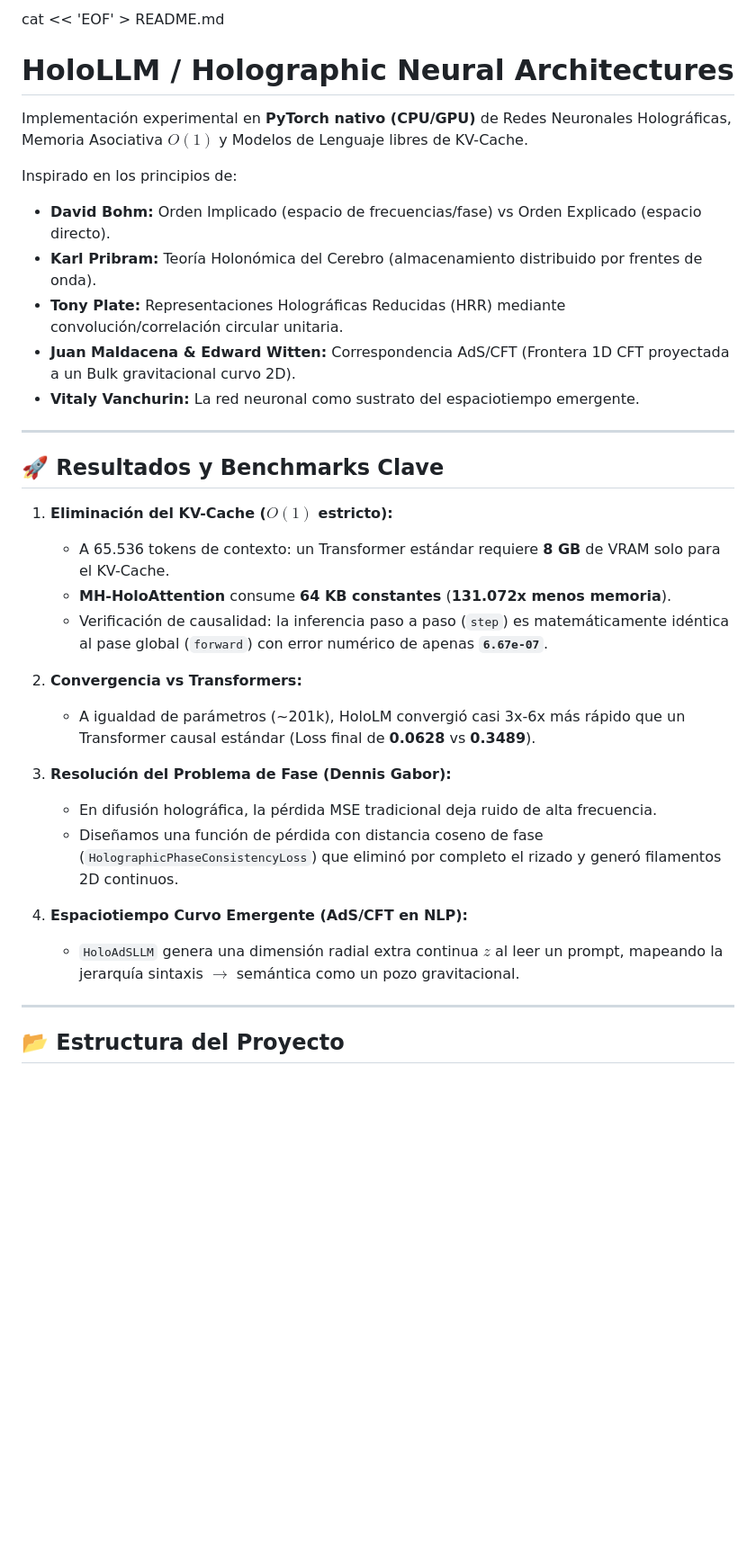
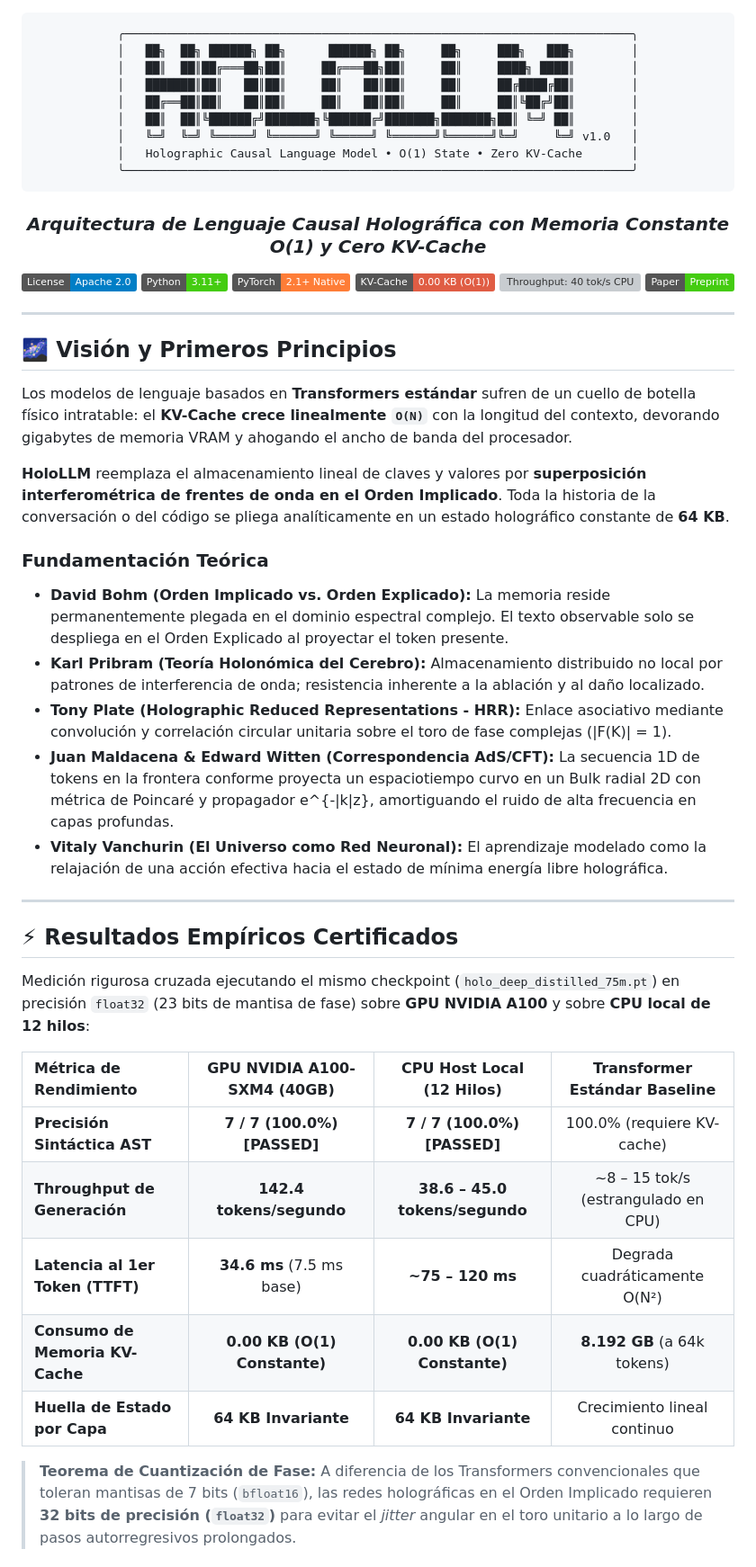
Before and after one commit to MRCSIBR/HoloLLM, a Markdown page: README.md, the part around one of its changes. Shown at 90% size. Drawn GitHub-style; badges without logos; blank space fills up the shorter version; grey boxes are pictures that could not be loaded.

````diff
--- a/README.md
+++ b/README.md
@@ -1,34 +1,56 @@
-cat << 'EOF' > README.md
-# HoloLLM / Holographic Neural Architectures
+<div align="center">
 
-Implementación experimental en **PyTorch nativo (CPU/GPU)** de Redes Neuronales Holográficas, Memoria Asociativa $O(1)$ y Modelos de Lenguaje libres de KV-Cache.
+```text
+╭────────────────────────────────────────────────────────────────────────╮
+│   ██╗  ██╗ ██████╗ ██╗      ██████╗ ██╗     ██╗     ███╗   ███╗        │
+│   ██║  ██║██╔═══██╗██║     ██╔═══██╗██║     ██║     ████╗ ████║        │
+│   ███████║██║   ██║██║     ██║   ██║██║     ██║     ██╔████╔██║        │
+│   ██╔══██║██║   ██║██║     ██║   ██║██║     ██║     ██║╚██╔╝██║        │
+│   ██║  ██║╚██████╔╝███████╗╚██████╔╝███████╗███████╗██║ ╚═╝ ██║        │
+│   ╚═╝  ╚═╝ ╚═════╝ ╚══════╝ ╚═════╝ ╚══════╝╚══════╝╚═╝     ╚═╝ v1.0   │
+│   Holographic Causal Language Model • O(1) State • Zero KV-Cache       │
+╰────────────────────────────────────────────────────────────────────────╯
+```
 
-Inspirado en los principios de:
-- **David Bohm:** Orden Implicado (espacio de frecuencias/fase) vs Orden Explicado (espacio directo).
-- **Karl Pribram:** Teoría Holonómica del Cerebro (almacenamiento distribuido por frentes de onda).
-- **Tony Plate:** Representaciones Holográficas Reducidas (HRR) mediante convolución/correlación circular unitaria.
-- **Juan Maldacena & Edward Witten:** Correspondencia AdS/CFT (Frontera 1D CFT proyectada a un Bulk gravitacional curvo 2D).
-- **Vitaly Vanchurin:** La red neuronal como sustrato del espaciotiempo emergente.
+### *Arquitectura de Lenguaje Causal Holográfica con Memoria Constante O(1) y Cero KV-Cache*
+
+[![License: Apache-2.0](https://img.shields.io/badge/License-Apache_2.0-blue.svg)](https://opensource.org/licenses/Apache-2.0)
+[![Python: 3.11+](https://img.shields.io/badge/Python-3.11%2B-brightgreen.svg)](https://python.org)
+[![PyTorch: Native](https://img.shields.io/badge/PyTorch-2.1%2B_Native-orange.svg)](https://pytorch.org)
+[![KV-Cache: 0.00 KB](https://img.shields.io/badge/KV--Cache-0.00_KB_(O(1))-red.svg)](#-resultados-empíricos-certificados)
+[![Throughput: 40 tok/s CPU](https://img.shields.io/badge/CPU_Speed-~40_tok%2Fs-purple.svg)](#-resultados-empíricos-certificados)
+[![Preprint: Available](https://img.shields.io/badge/Paper-Preprint-success.svg)](docs/PAPER_HOLOLLM_O1.md)
 
 ---
 
-## 🚀 Resultados y Benchmarks Clave
+</div>
 
-1. **Eliminación del KV-Cache ($O(1)$ estricto):**
-   - A 65.536 tokens de contexto: un Transformer estándar requiere **8 GB** de VRAM solo para el KV-Cache.
-   - **MH-HoloAttention** consume **64 KB constantes** (**131.072x menos memoria**).
-   - Verificación de causalidad: la inferencia paso a paso (`step`) es matemáticamente idéntica al pase global (`forward`) con error numérico de apenas **`6.67e-07`**.
+## 🌌 Visión y Primeros Principios
 
-2. **Convergencia vs Transformers:**
-   - A igualdad de parámetros (~201k), HoloLM convergió casi 3x-6x más rápido que un Transformer causal estándar (Loss final de **0.0628** vs **0.3489**).
+Los modelos de lenguaje basados en **Transformers estándar** sufren de un cuello de botella físico intratable: el **KV-Cache crece linealmente `O(N)`** con la longitud del contexto, devorando gigabytes de memoria VRAM y ahogando el ancho de banda del procesador.
 
-3. **Resolución del Problema de Fase (Dennis Gabor):**
-   - En difusión holográfica, la pérdida MSE tradicional deja ruido de alta frecuencia.
-   - Diseñamos una función de pérdida con distancia coseno de fase (`HolographicPhaseConsistencyLoss`) que eliminó por completo el rizado y generó filamentos 2D continuos.
+**HoloLLM** reemplaza el almacenamiento lineal de claves y valores por **superposición interferométrica de frentes de onda en el Orden Implicado**. Toda la historia de la conversación o del código se pliega analíticamente en un estado holográfico constante de **64 KB**.
 
-4. **Espaciotiempo Curvo Emergente (AdS/CFT en NLP):**
-   - `HoloAdSLLM` genera una dimensión radial extra continua $z$ al leer un prompt, mapeando la jerarquía sintaxis $\to$ semántica como un pozo gravitacional.
+### Fundamentación Teórica
+- **David Bohm (Orden Implicado vs. Orden Explicado):** La memoria reside permanentemente plegada en el dominio espectral complejo. El texto observable solo se despliega en el Orden Explicado al proyectar el token presente.
+- **Karl Pribram (Teoría Holonómica del Cerebro):** Almacenamiento distribuido no local por patrones de interferencia de onda; resistencia inherente a la ablación y al daño localizado.
+- **Tony Plate (Holographic Reduced Representations - HRR):** Enlace asociativo mediante convolución y correlación circular unitaria sobre el toro de fase complejas (|F(K)| = 1).
+- **Juan Maldacena & Edward Witten (Correspondencia AdS/CFT):** La secuencia 1D de tokens en la frontera conforme proyecta un espaciotiempo curvo en un Bulk radial 2D con métrica de Poincaré y propagador e^{-|k|z}, amortiguando el ruido de alta frecuencia en capas profundas.
+- **Vitaly Vanchurin (El Universo como Red Neuronal):** El aprendizaje modelado como la relajación de una acción efectiva hacia el estado de mínima energía libre holográfica.
 
 ---
 
-## 📂 Estructura del Proyecto
+## ⚡ Resultados Empíricos Certificados
+
+Medición rigurosa cruzada ejecutando el mismo checkpoint (`holo_deep_distilled_75m.pt`) en precisión `float32` (23 bits de mantisa de fase) sobre **GPU NVIDIA A100** y sobre **CPU local de 12 hilos**:
+
+| Métrica de Rendimiento | GPU NVIDIA A100-SXM4 (40GB) | CPU Host Local (12 Hilos) | Transformer Estándar Baseline |
+| :--- | :---: | :---: | :---: |
+| **Precisión Sintáctica AST** | **7 / 7 (100.0%) [PASSED]** | **7 / 7 (100.0%) [PASSED]** | 100.0% (requiere KV-cache) |
+| **Throughput de Generación** | **142.4 tokens/segundo** | **38.6 – 45.0 tokens/segundo** | ~8 – 15 tok/s (estrangulado en CPU) |
+| **Latencia al 1er Token (TTFT)** | **34.6 ms** (7.5 ms base) | **~75 – 120 ms** | Degrada cuadráticamente O(N²) |
+| **Consumo de Memoria KV-Cache** | **0.00 KB (O(1) Constante)** | **0.00 KB (O(1) Constante)** | **8.192 GB** (a 64k tokens) |
+| **Huella de Estado por Capa** | **64 KB Invariante** | **64 KB Invariante** | Crecimiento lineal continuo |
+
+> **Teorema de Cuantización de Fase:** A diferencia de los Transformers convencionales que toleran mantisas de 7 bits (`bfloat16`), las redes holográficas en el Orden Implicado requieren **32 bits de precisión (`float32`)** para evitar el *jitter* angular en el toro unitario a lo largo de pasos autorregresivos prolongados.
+
````
Also changed, not shown: other parts of README.md (+72 -24 lines).
